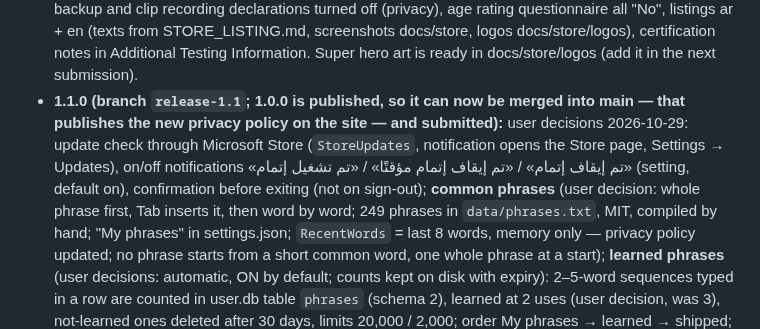
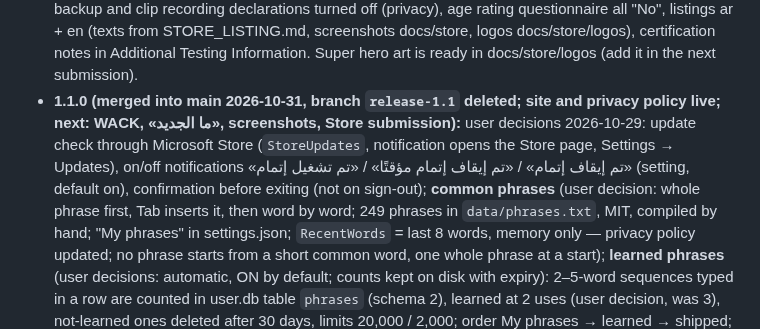
Before and after one commit to nasmn77/Itmam, a Markdown page: CLAUDE.md, the part around the change. GitHub-like rendering.

Commit message:
docs: 1.1 merged into main
Co-Authored-By: Claude Opus 5.5 <noreply@anthropic.com>

```diff
--- a/CLAUDE.md
+++ b/CLAUDE.md
@@ -45,7 +45,7 @@ Arabic as-you-type word prediction for the physical keyboard on Windows, shipped
   (privacy), age rating questionnaire all "No", listings ar + en (texts from STORE_LISTING.md, screenshots docs/store,
   logos docs/store/logos), certification notes in Additional Testing Information. Super hero art is ready in docs/store/logos
   (add it in the next submission).
-- **1.1.0 (branch `release-1.1`; 1.0.0 is published, so it can now be merged into main — that publishes the new privacy policy on the site — and submitted):** user decisions 2026-10-29: update check through Microsoft Store (`StoreUpdates`, notification opens the Store page, Settings → Updates), on/off notifications «تم إيقاف إتمام» / «تم إيقاف إتمام مؤقتًا» / «تم تشغيل إتمام» (setting, default on), confirmation before exiting (not on sign-out); **common phrases** (user decision: whole phrase first, Tab inserts it, then word
+- **1.1.0 (merged into main 2026-10-31, branch `release-1.1` deleted; site and privacy policy live; next: WACK, «ما الجديد», screenshots, Store submission):** user decisions 2026-10-29: update check through Microsoft Store (`StoreUpdates`, notification opens the Store page, Settings → Updates), on/off notifications «تم إيقاف إتمام» / «تم إيقاف إتمام مؤقتًا» / «تم تشغيل إتمام» (setting, default on), confirmation before exiting (not on sign-out); **common phrases** (user decision: whole phrase first, Tab inserts it, then word
   by word; 249 phrases in `data/phrases.txt`, MIT, compiled by hand; "My phrases" in settings.json; `RecentWords` = last 8
   words, memory only — privacy policy updated; no phrase starts from a short common word, one whole phrase at a start);
   **learned phrases** (user decisions: automatic, ON by default; counts kept on disk with expiry): 2–5-word sequences typed
```
